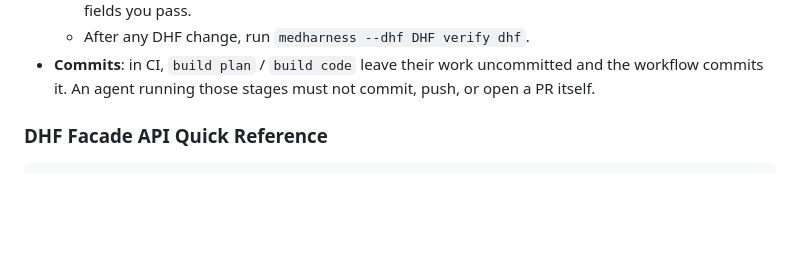
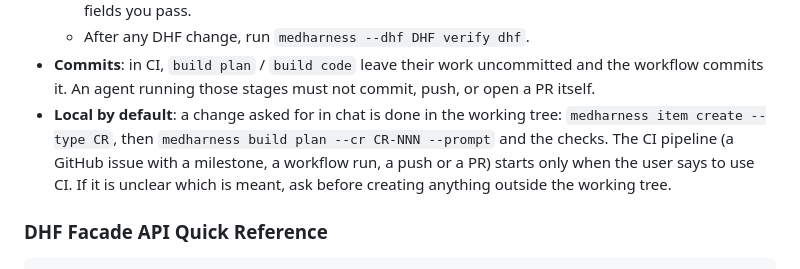
Before and after one commit to itercharles/ContourLab, a Markdown page: CLAUDE.md, the part around the change. Drawn GitHub-style; blank space fills up the shorter version.

Commit message:
docs(agent): work locally by default; state moves; skill from MedHarness
Co-Authored-By: Claude Sonnet 5.5 <noreply@anthropic.com>

```diff
--- a/CLAUDE.md
+++ b/CLAUDE.md
@@ -69,6 +69,10 @@ medharness --dhf DHF build release --version 0.0.0-preview --out-dir /tmp/dhf-pr
   - After any DHF change, run `medharness --dhf DHF verify dhf`.
 - **Commits**: in CI, `build plan` / `build code` leave their work uncommitted and the workflow
   commits it. An agent running those stages must not commit, push, or open a PR itself.
+- **Local by default**: a change asked for in chat is done in the working tree: `medharness item create
+  --type CR`, then `medharness build plan --cr CR-NNN --prompt` and the checks. The CI pipeline (a GitHub
+  issue with a milestone, a workflow run, a push or a PR) starts only when the user says to use CI. If it is
+  unclear which is meant, ask before creating anything outside the working tree.
 
 ### DHF Facade API Quick Reference
 
```
Also changed, not shown: 1 other file.
